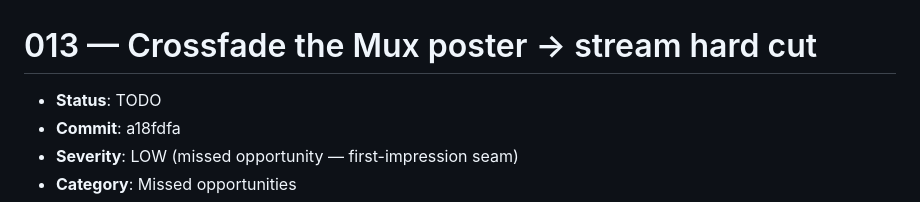
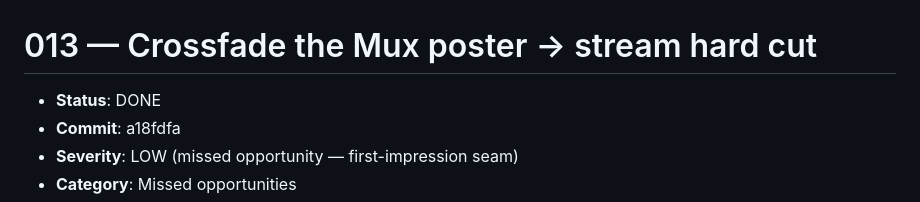
Before and after one commit to Tseku210/ubean, a Markdown page: plans/animations/013-mux-poster-crossfade.md, the part around the change. Rendered like a GitHub page.

```diff
--- a/plans/animations/013-mux-poster-crossfade.md
+++ b/plans/animations/013-mux-poster-crossfade.md
@@ -1,6 +1,6 @@
 # 013 — Crossfade the Mux poster → stream hard cut
 
-- **Status**: TODO
+- **Status**: DONE
 - **Commit**: a18fdfa
 - **Severity**: LOW (missed opportunity — first-impression seam)
 - **Category**: Missed opportunities
```
Also changed, not shown: plans/animations/README.md (+1 -1 lines).
